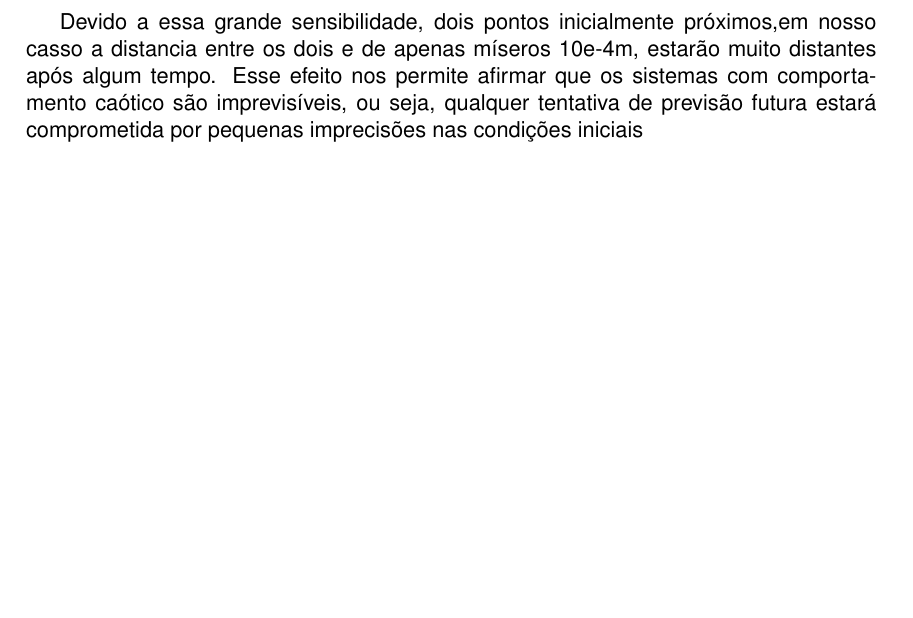
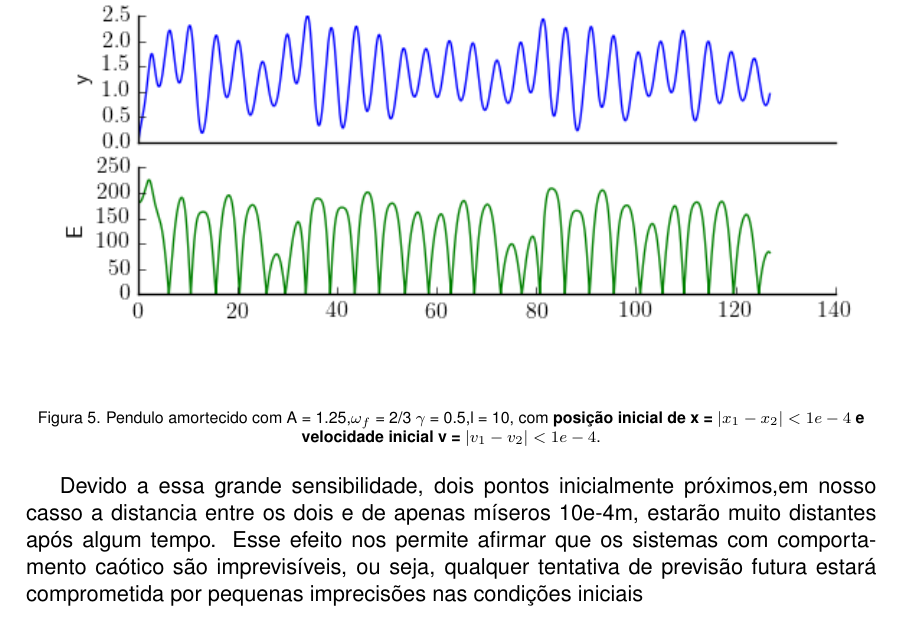
Before and after one commit to BrunodaSilvaMachado/penduloforcado, a LaTeX document (penduloforcado.tex): part of page 8 of 9 before the commit and part of page 9 of 10 after it, cut at the place of the change, the shorter picture padded with empty space. Compiled offline with pdfLaTeX.

Commit message:
penduloforcado -revisado

```diff
--- a/penduloforcado.tex
+++ b/penduloforcado.tex
@@ -193,6 +193,13 @@ O comportamento caótico é caracterizado pela grande sensibilidade às condiç
 
 \end{center}
 
+\begin{center}
+	\includegraphics[width=6.24in,height=7.68in,keepaspectratio = false]{imageA.png}
+
+	\scriptsize Figura 5. Pendulo amortecido com A = 1.25,$\omega_f$ = 2/3 $\gamma$ = 0.5,l = 10, com \textbf{posição inicial de x = $|x_1 - x_2| <1e-4$ e velocidade inicial v = $|v_1 - v_2| <1e-4$}.
+
+\end{center}
+
 Devido a essa grande sensibilidade, dois pontos inicialmente próximos,em nosso casso a distancia entre os dois e de apenas míseros 10e-4m, estarão muito distantes após algum tempo. Esse efeito nos permite afirmar que os sistemas com comportamento caótico são imprevisíveis, ou seja, qualquer tentativa de previsão futura estará comprometida por pequenas imprecisões nas condições iniciais
 
 
```
